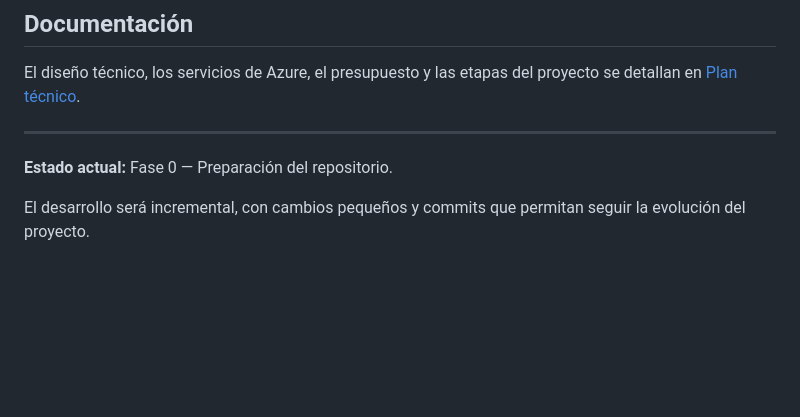
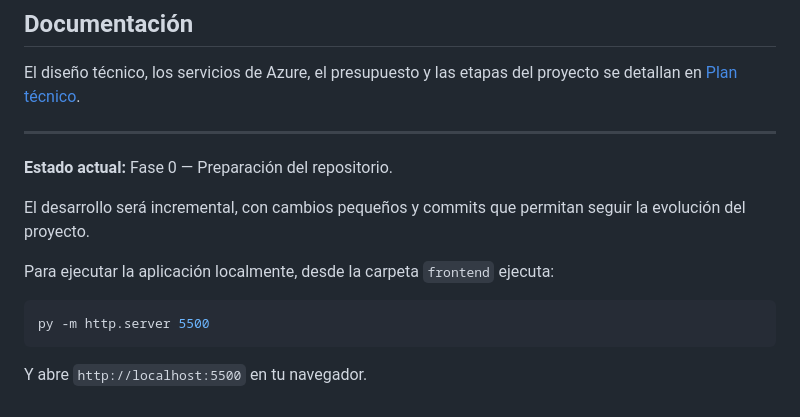
Before and after one commit to BauBri/Plataforma-prueba-, a Markdown page: README.md, the part around the change. GitHub-like rendering; blank space fills up the shorter version.

Commit message:
readme actualizado2

````diff
--- a/README.md
+++ b/README.md
@@ -91,3 +91,11 @@ El diseño técnico, los servicios de Azure, el presupuesto y las etapas del pro
 **Estado actual:** Fase 0 — Preparación del repositorio.
 
 El desarrollo será incremental, con cambios pequeños y commits que permitan seguir la evolución del proyecto.
+
+Para ejecutar la aplicación localmente, desde la carpeta `frontend` ejecuta:
+
+```bash
+py -m http.server 5500
+```
+
+Y abre `http://localhost:5500` en tu navegador.
````
